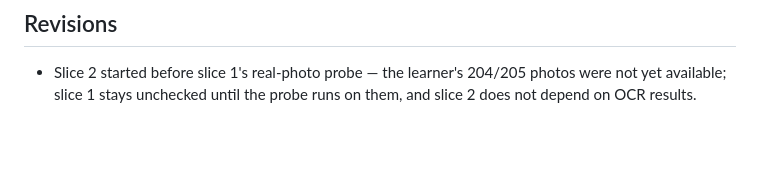
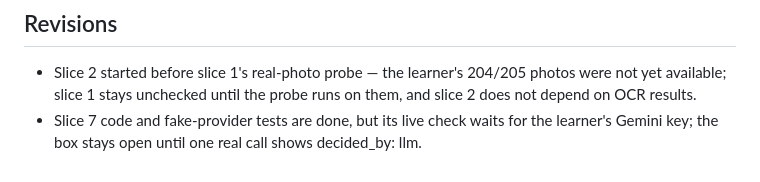
Before and after one commit to AlgoMasterArpit/Build_with_AI, a Markdown page: devpost/checklist.md, the part around the change. Drawn GitHub-style; blank space fills up the shorter version.

Commit message:
docs: note slice 7 waits for a live Gemini check

```diff
--- a/devpost/checklist.md
+++ b/devpost/checklist.md
@@ -112,3 +112,4 @@ Activity mode: not started
 
 ## Revisions
 - Slice 2 started before slice 1's real-photo probe — the learner's 204/205 photos were not yet available; slice 1 stays unchecked until the probe runs on them, and slice 2 does not depend on OCR results.
+- Slice 7 code and fake-provider tests are done, but its live check waits for the learner's Gemini key; the box stays open until one real call shows decided_by: llm.
```
